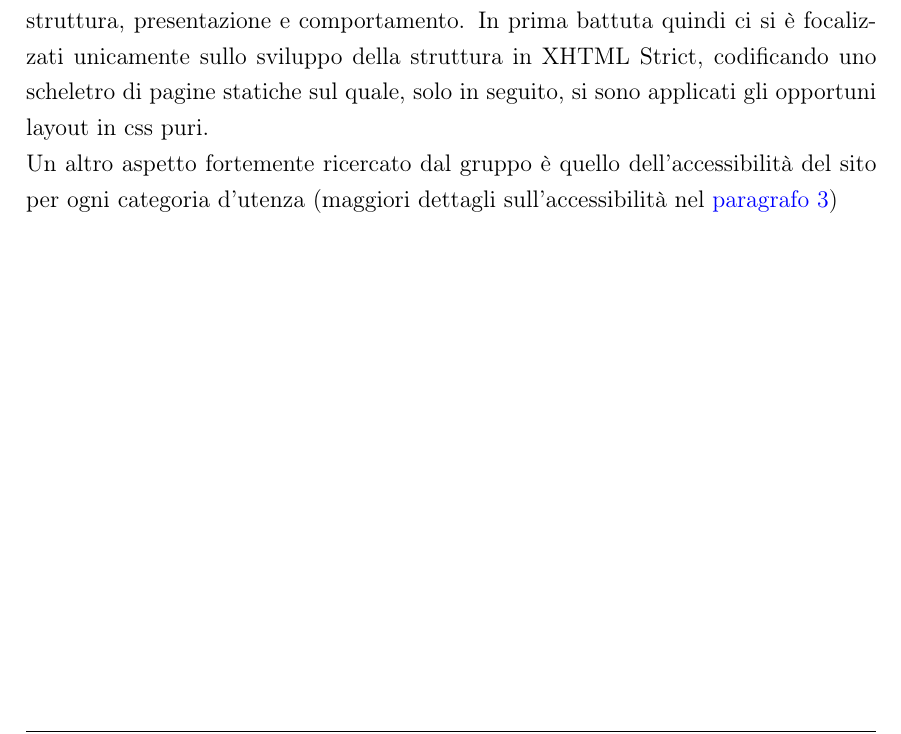
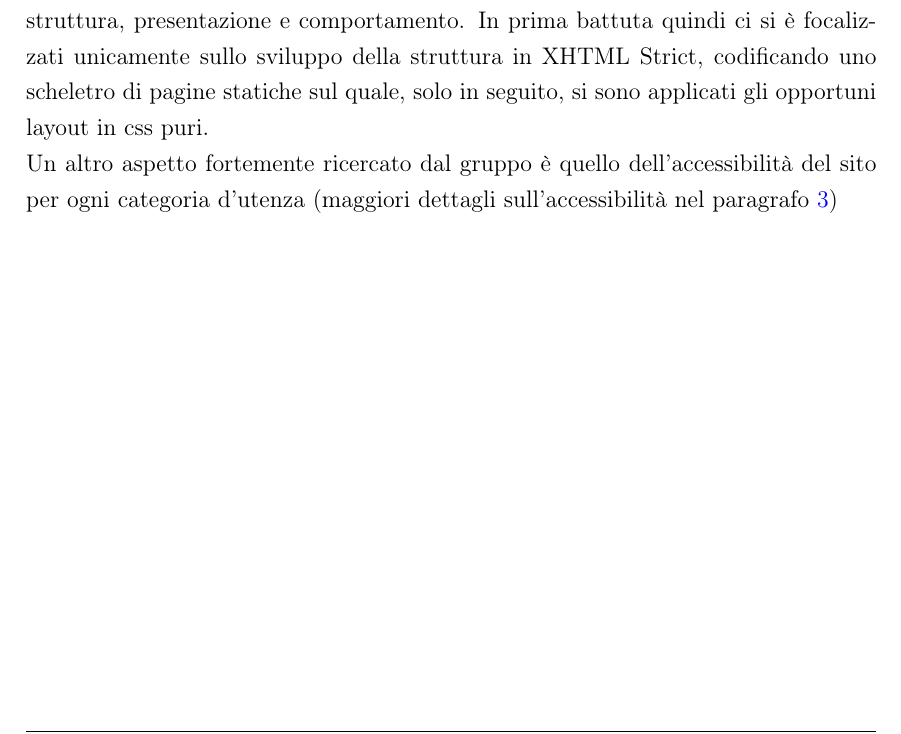
Before and after one commit to Penaz91/TecWeb, a LaTeX document (Relazione Tecweb/Relazione.tex, which reads Relazione Tecweb/sections/Sviluppo.tex): part of page 4 of 8, cut so that both start at the same text. Compiled offline with pdfLaTeX.

Commit message:
Modifica riferimento automatico

```diff
--- a/Relazione Tecweb/sections/Sviluppo.tex
+++ b/Relazione Tecweb/sections/Sviluppo.tex
@@ -15,7 +15,7 @@ Nello specifico si è deciso di impostare un layout a tre pannelli standard sudd
 
 \subsection{Principi di design}
 Il gruppo ha posto particolare attenzione al tema della completa separazione tra struttura, presentazione e comportamento. In prima battuta quindi ci si è focalizzati unicamente sullo sviluppo della struttura in XHTML Strict, codificando uno scheletro di pagine statiche sul quale, solo in seguito, si sono applicati gli opportuni layout in css puri.\\
-Un altro aspetto fortemente ricercato dal gruppo è quello dell'accessibilità del sito per ogni categoria d'utenza (maggiori dettagli sull'accessibilità nel \hyperref[sec:access]{paragrafo 3})
+Un altro aspetto fortemente ricercato dal gruppo è quello dell'accessibilità del sito per ogni categoria d'utenza (maggiori dettagli sull'accessibilità nel paragrafo \ref{sec:access})
 
 \pagebreak
 
```
Also changed, not shown: Relazione Tecweb/Relazione.pdf.
